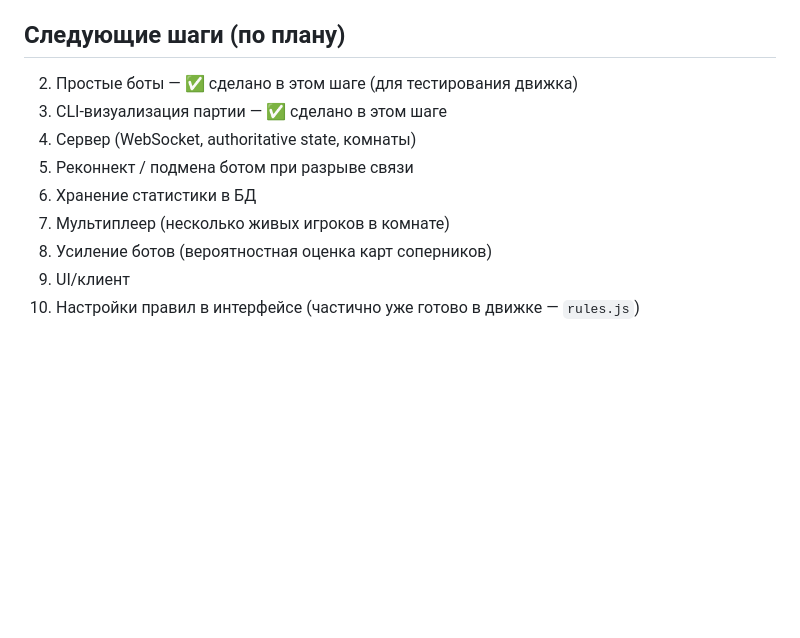
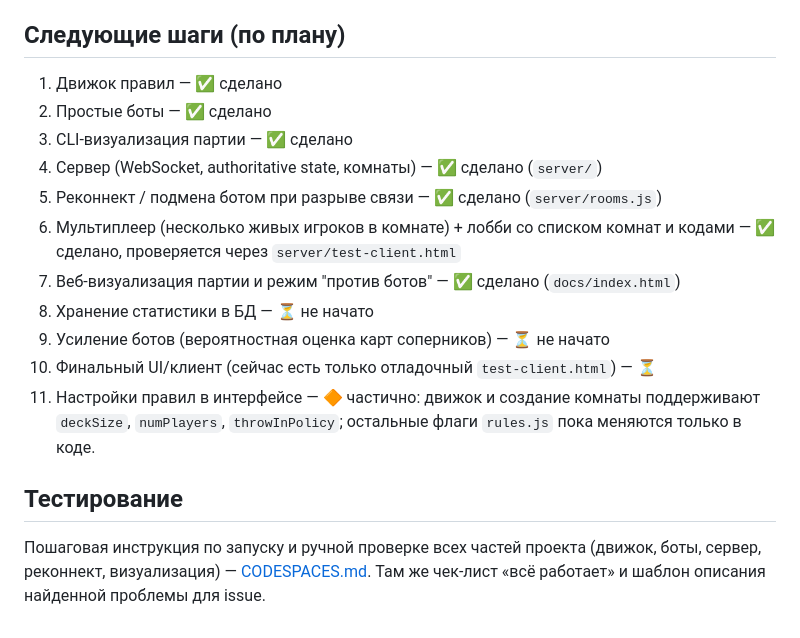
Before and after one commit to mlaa4ml/durakProekt, a Markdown page: README.md, the part around the change. GitHub-like rendering; blank space fills up the shorter version.

Commit message:
README.md: patch

```diff
--- a/README.md
+++ b/README.md
@@ -199,12 +199,23 @@ new DurakGame(players, { deckSize: 36, numPlayers: 4, allowPerevod: false });
 
 ## Следующие шаги (по плану)
 
-2. Простые боты — ✅ сделано в этом шаге (для тестирования движка)
-3. CLI-визуализация партии — ✅ сделано в этом шаге
-4. Сервер (WebSocket, authoritative state, комнаты)
-5. Реконнект / подмена ботом при разрыве связи
-6. Хранение статистики в БД
-7. Мультиплеер (несколько живых игроков в комнате)
-8. Усиление ботов (вероятностная оценка карт соперников)
-9. UI/клиент
-10. Настройки правил в интерфейсе (частично уже готово в движке — `rules.js`)
+1. Движок правил — ✅ сделано
+2. Простые боты — ✅ сделано
+3. CLI-визуализация партии — ✅ сделано
+4. Сервер (WebSocket, authoritative state, комнаты) — ✅ сделано (`server/`)
+5. Реконнект / подмена ботом при разрыве связи — ✅ сделано (`server/rooms.js`)
+6. Мультиплеер (несколько живых игроков в комнате) + лобби со списком
+   комнат и кодами — ✅ сделано, проверяется через `server/test-client.html`
+7. Веб-визуализация партии и режим "против ботов" — ✅ сделано (`docs/index.html`)
+8. Хранение статистики в БД — ⏳ не начато
+9. Усиление ботов (вероятностная оценка карт соперников) — ⏳ не начато
+10. Финальный UI/клиент (сейчас есть только отладочный `test-client.html`) — ⏳
+11. Настройки правил в интерфейсе — 🔶 частично: движок и создание комнаты
+    поддерживают `deckSize`, `numPlayers`, `throwInPolicy`; остальные флаги
+    `rules.js` пока меняются только в коде.
+
+## Тестирование
+
+Пошаговая инструкция по запуску и ручной проверке всех частей проекта
+(движок, боты, сервер, реконнект, визуализация) — [CODESPACES.md](CODESPACES.md).
+Там же чек-лист «всё работает» и шаблон описания найденной проблемы для issue.
```
